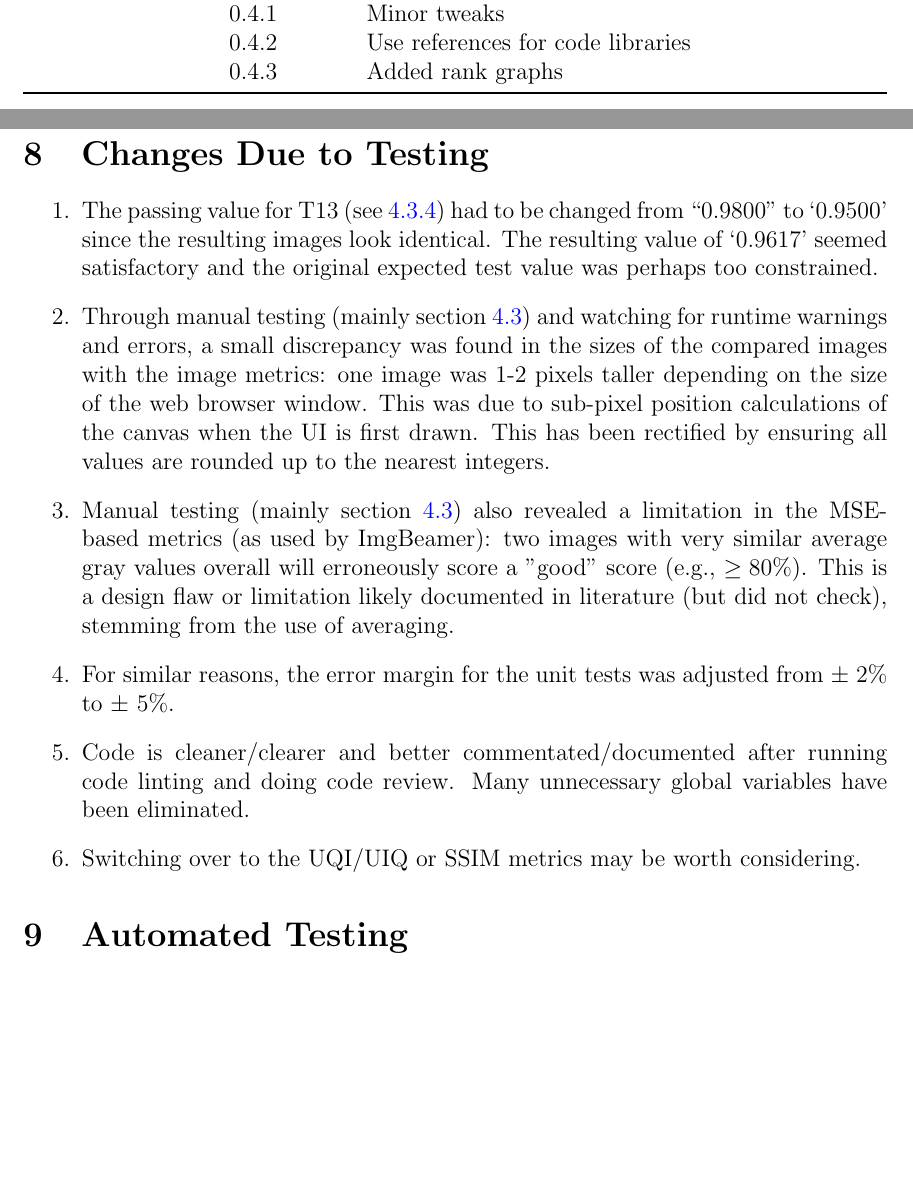
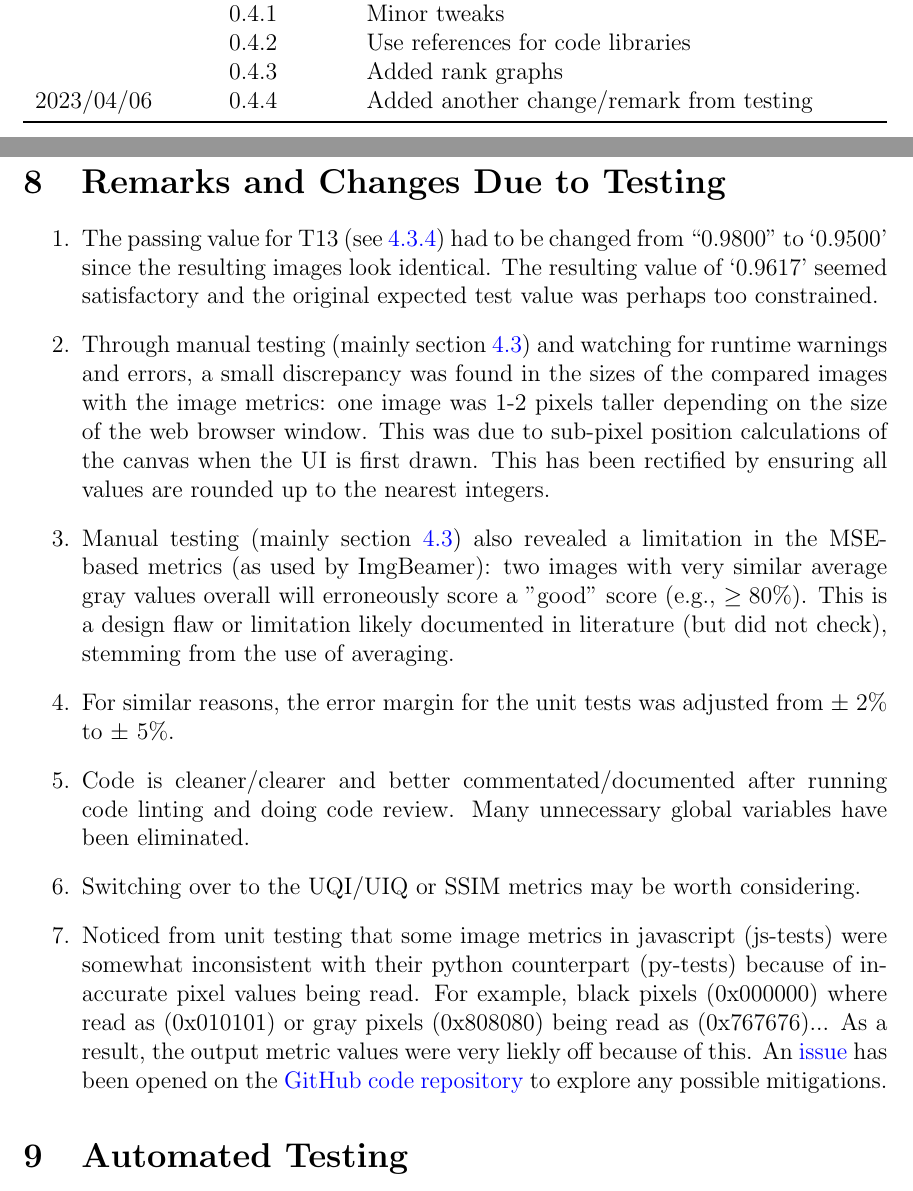
Before and after one commit to joedf/CAS741_w23, a LaTeX document (docs/VnVReport/VnVReport.tex): two parts of pages 2 and 25 of 29 before the commit and two parts of pages 2 and 25 of 30 after it, joined at a grey line, cut so that both start at the same text, the shorter picture padded with empty space. Compiled offline with pdfLaTeX.

Commit message:
add remark for canvas px alpha premult. issue

```diff
--- a/docs/VnVReport/VnVReport.tex
+++ b/docs/VnVReport/VnVReport.tex
@@ -59,6 +59,7 @@
            & 0.4.1 & Minor tweaks\\
            & 0.4.2 & Use references for code libraries\\
            & 0.4.3 & Added rank graphs\\
+2023/04/06 & 0.4.4 & Added another change/remark from testing\\
 \bottomrule
 \end{tabularx}
 
@@ -505,7 +506,7 @@ relatively good fits. All other metrics did not fit the expected order at all.
 \newpage
 \clearpage
 
-\section{Changes Due to Testing}
+\section{Remarks and Changes Due to Testing}
 \begin{enumerate}
   \item The passing value for T13 (see \ref{T13}) had to be changed from ``0.9800'' to `0.9500' since the
     resulting images look identical. The resulting value of `0.9617' seemed satisfactory and the original
@@ -527,6 +528,13 @@ relatively good fits. All other metrics did not fit the expected order at all.
   \item Code is cleaner/clearer and better commentated/documented after running code linting and
     doing code review. Many unnecessary global variables have been eliminated.
   \item Switching over to the UQI/UIQ or SSIM metrics may be worth considering.
+  \item Noticed from unit testing that some image metrics in javascript (js-tests) were somewhat
+    inconsistent with their python counterpart (py-tests) because of inaccurate pixel values being read. For example,
+    black pixels (0x000000) where read as (0x010101) or gray pixels (0x808080) being
+    read as (0x767676)... As a result, the output metric values were very liekly
+    off because of this. An \href{https://github.com/joedf/ImgBeamer/issues/25}{issue}
+    has been opened on the \href{https://github.com/joedf/ImgBeamer}{GitHub code repository}
+    to explore any possible mitigations.
 \end{enumerate}
 
 
```
